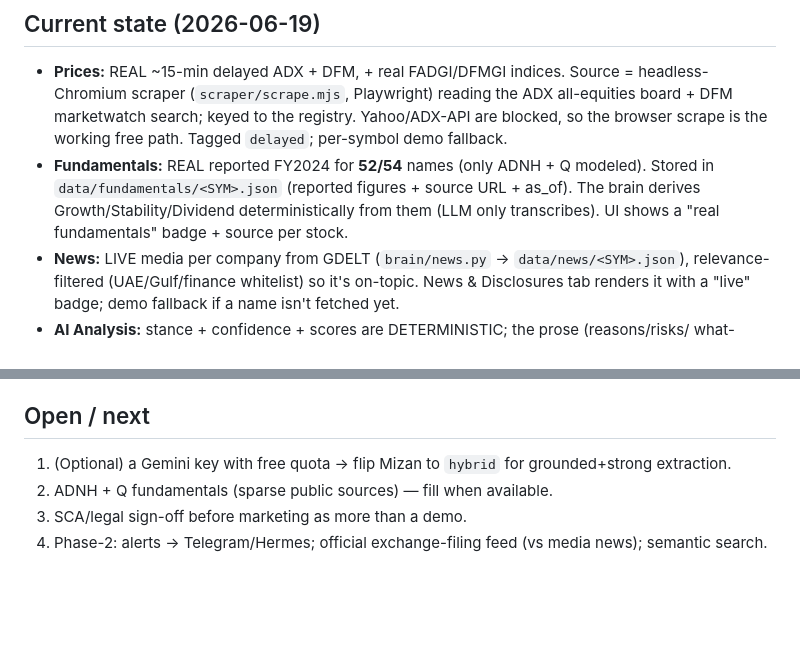
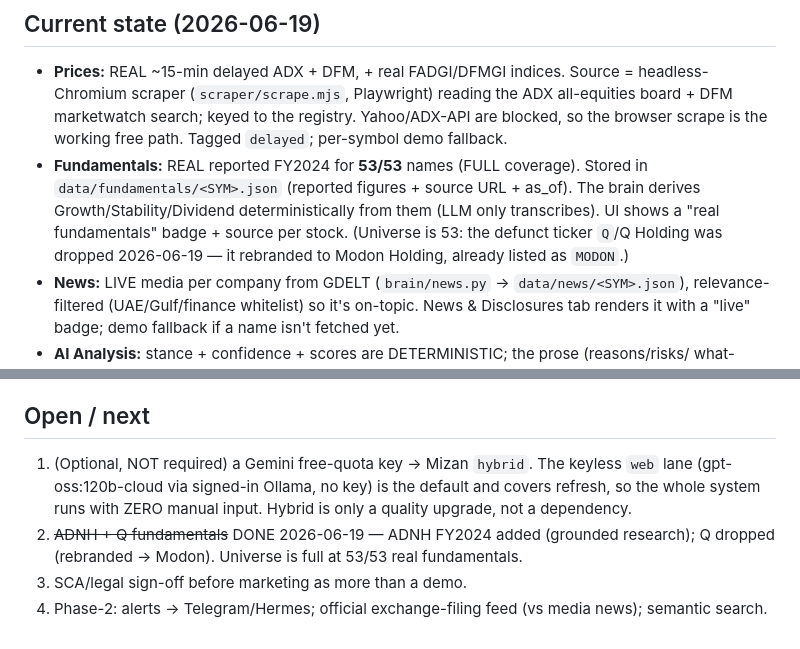
Before and after one commit to khaloodalbastaki-beep/uae-stocks-claude, a Markdown page: RECOVERY.md, 2 parts joined by grey strips. Drawn GitHub-style; blank space fills up the shorter version.

Commit message:
docs: RECOVERY.md → 53/53 full coverage (ADNH added, Q→Modon dropped)

```diff
--- a/RECOVERY.md
+++ b/RECOVERY.md
@@ -20,10 +20,11 @@ narrate; free by default.
   Chromium scraper (`scraper/scrape.mjs`, Playwright) reading the ADX all-equities board +
   DFM marketwatch search; keyed to the registry. Yahoo/ADX-API are blocked, so the browser
   scrape is the working free path. Tagged `delayed`; per-symbol demo fallback.
-- **Fundamentals:** REAL reported FY2024 for **52/54** names (only ADNH + Q modeled). Stored
+- **Fundamentals:** REAL reported FY2024 for **53/53** names (FULL coverage). Stored
   in `data/fundamentals/<SYM>.json` (reported figures + source URL + as_of). The brain derives
   Growth/Stability/Dividend deterministically from them (LLM only transcribes). UI shows a
-  "real fundamentals" badge + source per stock.
+  "real fundamentals" badge + source per stock. (Universe is 53: the defunct ticker `Q`/Q Holding
+  was dropped 2026-06-19 — it rebranded to Modon Holding, already listed as `MODON`.)
 - **News:** LIVE media per company from GDELT (`brain/news.py` → `data/news/<SYM>.json`),
   relevance-filtered (UAE/Gulf/finance whitelist) so it's on-topic. News & Disclosures tab
   renders it with a "live" badge; demo fallback if a name isn't fetched yet.
@@ -81,7 +82,10 @@ Preview: launch.json config `uae-stocks-claude` (port 8814, serves `web/`).
   SCA counsel sign-off + a licensed feed are the gates before any real public launch.
 
 ## Open / next
-1. (Optional) a Gemini key with free quota → flip Mizan to `hybrid` for grounded+strong extraction.
-2. ADNH + Q fundamentals (sparse public sources) — fill when available.
+1. (Optional, NOT required) a Gemini free-quota key → Mizan `hybrid`. The keyless `web` lane
+   (gpt-oss:120b-cloud via signed-in Ollama, no key) is the default and covers refresh, so the
+   whole system runs with ZERO manual input. Hybrid is only a quality upgrade, not a dependency.
+2. ~~ADNH + Q fundamentals~~ DONE 2026-06-19 — ADNH FY2024 added (grounded research); Q dropped
+   (rebranded → Modon). Universe is full at 53/53 real fundamentals.
 3. SCA/legal sign-off before marketing as more than a demo.
 4. Phase-2: alerts → Telegram/Hermes; official exchange-filing feed (vs media news); semantic search.
```
